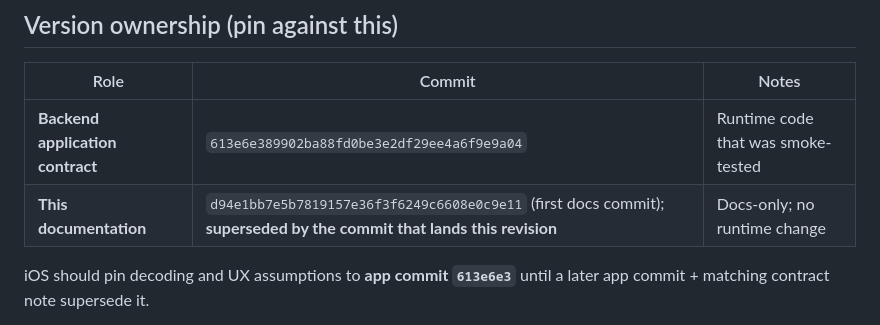
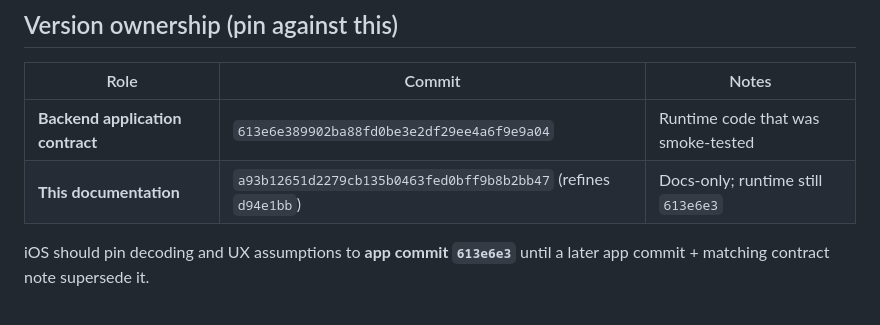
Before and after one commit to jackputney/lifesight-backend, a Markdown page: docs/V2_IOS_CONTRACT_NOTE.md, the part around the change. Rendered like a GitHub page.

Commit message:
Docs: pin contract note to this documentation commit hash.
Co-authored-by: Cursor <cursoragent@cursor.com>

```diff
--- a/docs/V2_IOS_CONTRACT_NOTE.md
+++ b/docs/V2_IOS_CONTRACT_NOTE.md
@@ -5,7 +5,7 @@
 | Role | Commit | Notes |
 |------|--------|--------|
 | **Backend application contract** | `613e6e389902ba88fd0be3e2df29ee4a6f9e9a04` | Runtime code that was smoke-tested |
-| **This documentation** | `d94e1bb7e5b7819157e36f3f6249c6608e0c9e11` (first docs commit); **superseded by the commit that lands this revision** | Docs-only; no runtime change |
+| **This documentation** | `a93b12651d2279cb135b0463fed0bff9b8b2bb47` (refines `d94e1bb`) | Docs-only; runtime still `613e6e3` |
 
 iOS should pin decoding and UX assumptions to **app commit `613e6e3`** until a later app commit + matching contract note supersede it.
 
```
